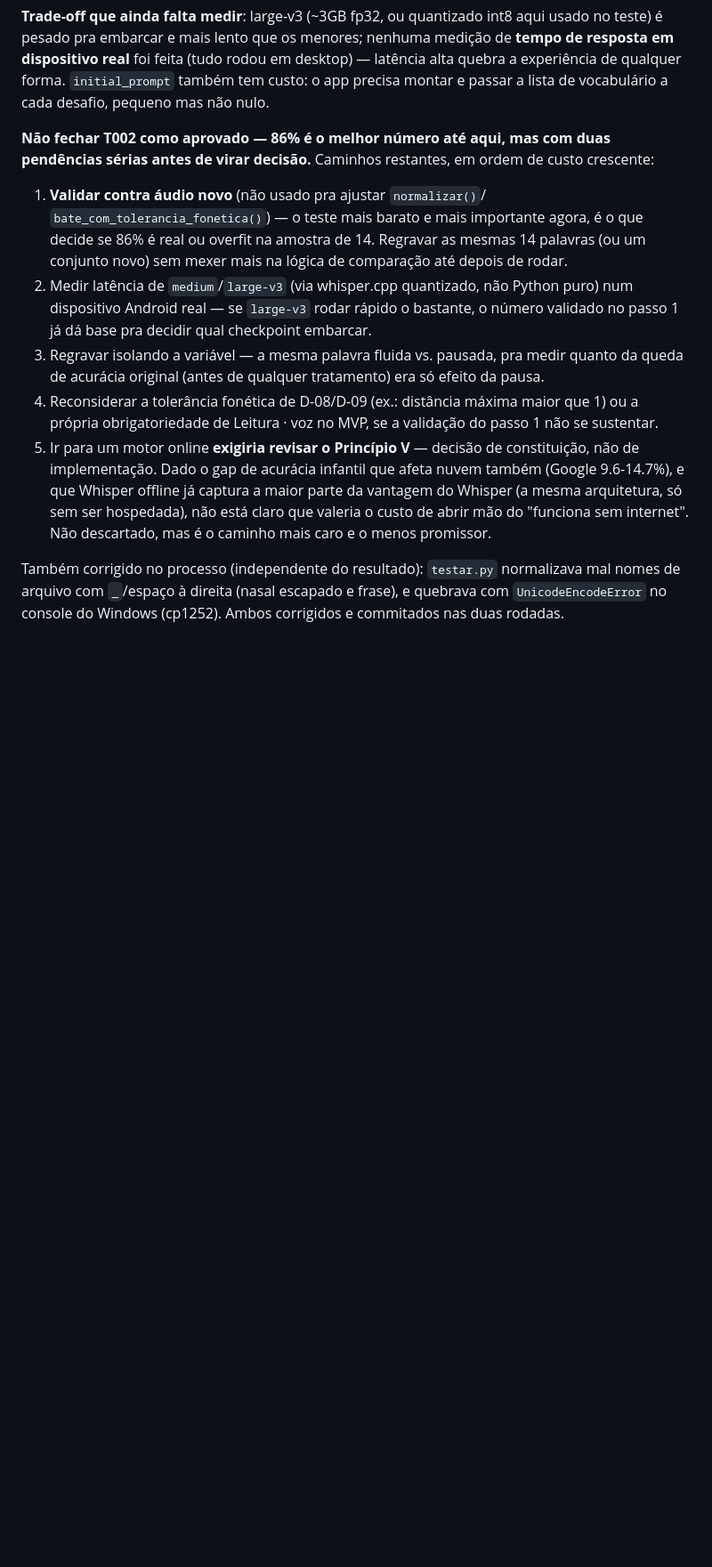
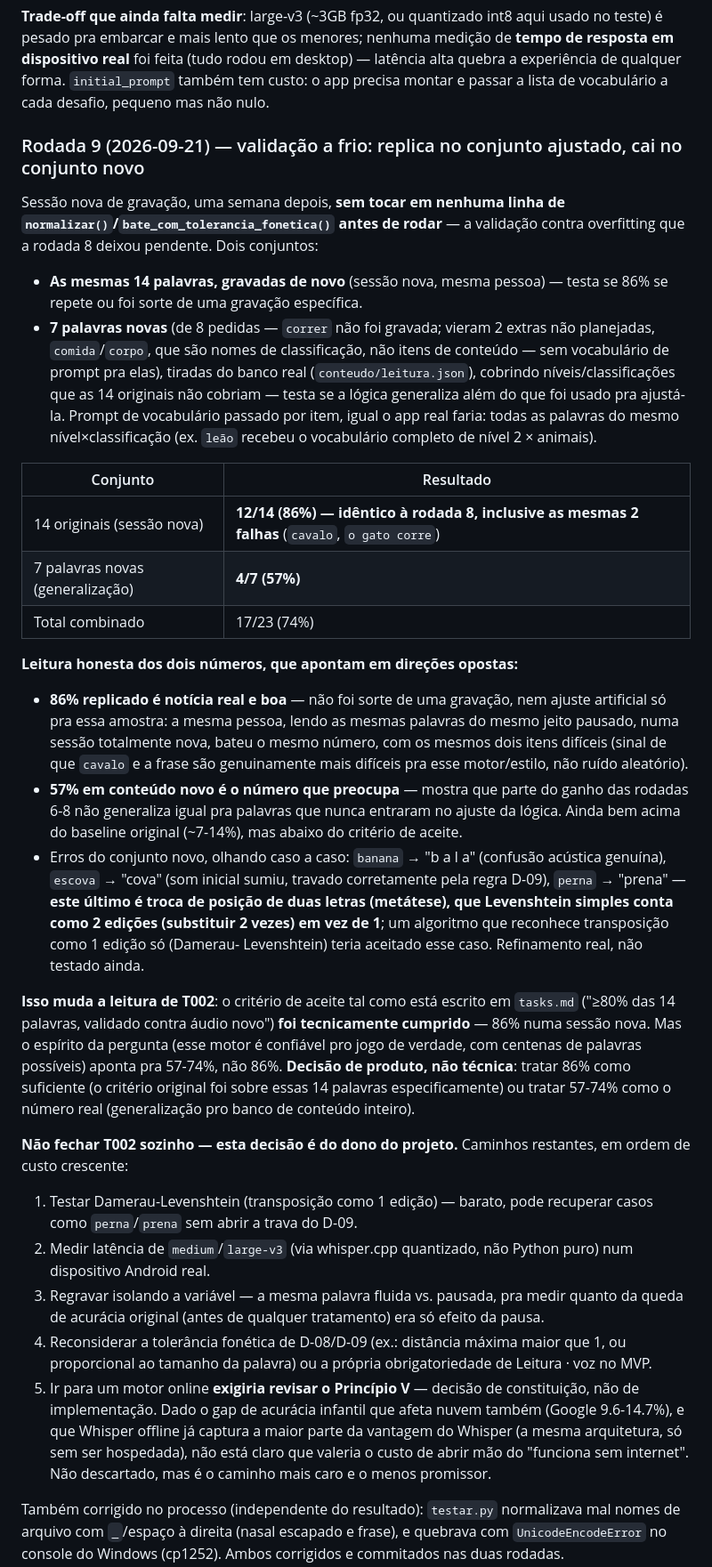
Before and after one commit to C4nt10/GameLeituraEscrita, a Markdown page: specs/001-mvp-desafios-leitura-matematica/research.md, the part around the change. Shown at 89% size. GitHub-like rendering; blank space fills up the shorter version.

Commit message:
T002 rodada 9: validacao a frio — 86% replica, generalizacao cai pra 57%
Sessao de gravacao nova (2026-09-21), sem mexer em nenhuma linha de
normalizar()/bate_com_tolerancia_fonetica() antes de rodar — a
validacao contra overfitting que a rodada 8 deixou pendente.

Dois conjuntos testados:
- As mesmas 14 palavras, gravadas de novo: 12/14 (86%), IDENTICO a
  rodada 8, inclusive os mesmos 2 erros (cavalo, o gato corre). Nao foi
  sorte de uma gravacao especifica.
- 7 palavras novas do banco de conteudo real (leitura.json), fora do
  que ajustou a logica, com vocabulario de prompt realista por
  nivel x classificacao: 4/7 (57%). Mostra que parte do ganho nao
  generaliza pra conteudo nunca visto.

Achado tecnico extra: 'perna' -> 'prena' (metatese, troca de posicao
de 2 letras) foi rejeitado porque Levenshtein simples conta isso como
2 edicoes — Damerau-Levenshtein (transposicao = 1 edicao) recuperaria
esse caso sem abrir a trava do D-09. Nao implementado ainda.

Isso muda a leitura de T002: o criterio de aceite tal como escrito
('>=80% das 14, validado contra audio novo') foi tecnicamente cumprido
— mas o espirito da pergunta (motor confiavel pro banco de conteudo
inteiro) aponta pros 57-74%, nao 86%. Registrado como decisao de
produto pendente, nao tecnica — nao fecho T002 sozinho.

Propagado em doc002 A-11 e tasks.md T002.

Co-Authored-By: Claude Sonnet 5 <noreply@anthropic.com>

```diff
--- a/specs/001-mvp-desafios-leitura-matematica/research.md
+++ b/specs/001-mvp-desafios-leitura-matematica/research.md
@@ -354,25 +354,73 @@ foi feita (tudo rodou em desktop) — latência alta quebra a experiência de
 qualquer forma. `initial_prompt` também tem custo: o app precisa montar e
 passar a lista de vocabulário a cada desafio, pequeno mas não nulo.
 
-**Não fechar T002 como aprovado — 86% é o melhor número até aqui, mas com
-duas pendências sérias antes de virar decisão.** Caminhos restantes, em
-ordem de custo crescente:
+### Rodada 9 (2026-09-21) — validação a frio: replica no conjunto ajustado, cai no conjunto novo
 
-1. **Validar contra áudio novo** (não usado pra ajustar `normalizar()`/
-   `bate_com_tolerancia_fonetica()`) — o teste mais barato e mais
-   importante agora, é o que decide se 86% é real ou overfit na amostra
-   de 14. Regravar as mesmas 14 palavras (ou um conjunto novo) sem mexer
-   mais na lógica de comparação até depois de rodar.
+Sessão nova de gravação, uma semana depois, **sem tocar em nenhuma linha
+de `normalizar()`/`bate_com_tolerancia_fonetica()` antes de rodar** — a
+validação contra overfitting que a rodada 8 deixou pendente. Dois
+conjuntos:
+
+- **As mesmas 14 palavras, gravadas de novo** (sessão nova, mesma pessoa) —
+  testa se 86% se repete ou foi sorte de uma gravação específica.
+- **7 palavras novas** (de 8 pedidas — `correr` não foi gravada; vieram 2
+  extras não planejadas, `comida`/`corpo`, que são nomes de classificação,
+  não itens de conteúdo — sem vocabulário de prompt pra elas), tiradas do
+  banco real (`conteudo/leitura.json`), cobrindo níveis/classificações que
+  as 14 originais não cobriam — testa se a lógica generaliza além do que
+  foi usado pra ajustá-la. Prompt de vocabulário passado por item, igual o
+  app real faria: todas as palavras do mesmo nível×classificação (ex.
+  `leão` recebeu o vocabulário completo de nível 2 × animais).
+
+| Conjunto | Resultado |
+|---|---|
+| 14 originais (sessão nova) | **12/14 (86%) — idêntico à rodada 8, inclusive as mesmas 2 falhas** (`cavalo`, `o gato corre`) |
+| 7 palavras novas (generalização) | **4/7 (57%)** |
+| Total combinado | 17/23 (74%) |
+
+**Leitura honesta dos dois números, que apontam em direções opostas:**
+
+- **86% replicado é notícia real e boa** — não foi sorte de uma gravação,
+  nem ajuste artificial só pra essa amostra: a mesma pessoa, lendo as
+  mesmas palavras do mesmo jeito pausado, numa sessão totalmente nova,
+  bateu o mesmo número, com os mesmos dois itens difíceis (sinal de que
+  `cavalo` e a frase são genuinamente mais difíceis pra esse motor/estilo,
+  não ruído aleatório).
+- **57% em conteúdo novo é o número que preocupa** — mostra que parte do
+  ganho das rodadas 6-8 não generaliza igual pra palavras que nunca
+  entraram no ajuste da lógica. Ainda bem acima do baseline original
+  (~7-14%), mas abaixo do critério de aceite.
+- Erros do conjunto novo, olhando caso a caso: `banana` → "b a l a"
+  (confusão acústica genuína), `escova` → "cova" (som inicial sumiu,
+  travado corretamente pela regra D-09), `perna` → "prena" — **este
+  último é troca de posição de duas letras (metátese), que Levenshtein
+  simples conta como 2 edições (substituir 2 vezes) em vez de 1**; um
+  algoritmo que reconhece transposição como 1 edição só (Damerau-
+  Levenshtein) teria aceitado esse caso. Refinamento real, não testado
+  ainda.
+
+**Isso muda a leitura de T002**: o critério de aceite tal como está
+escrito em `tasks.md` ("≥80% das 14 palavras, validado contra áudio
+novo") **foi tecnicamente cumprido** — 86% numa sessão nova. Mas o
+espírito da pergunta (esse motor é confiável pro jogo de verdade, com
+centenas de palavras possíveis) aponta pra 57-74%, não 86%. **Decisão de
+produto, não técnica**: tratar 86% como suficiente (o critério original
+foi sobre essas 14 palavras especificamente) ou tratar 57-74% como o
+número real (generalização pro banco de conteúdo inteiro).
+
+**Não fechar T002 sozinho — esta decisão é do dono do projeto.** Caminhos
+restantes, em ordem de custo crescente:
+
+1. Testar Damerau-Levenshtein (transposição como 1 edição) — barato,
+   pode recuperar casos como `perna`/`prena` sem abrir a trava do D-09.
 2. Medir latência de `medium`/`large-v3` (via whisper.cpp quantizado, não
-   Python puro) num dispositivo Android real — se `large-v3` rodar rápido
-   o bastante, o número validado no passo 1 já dá base pra decidir qual
-   checkpoint embarcar.
+   Python puro) num dispositivo Android real.
 3. Regravar isolando a variável — a mesma palavra fluida vs. pausada, pra
    medir quanto da queda de acurácia original (antes de qualquer
    tratamento) era só efeito da pausa.
 4. Reconsiderar a tolerância fonética de D-08/D-09 (ex.: distância máxima
-   maior que 1) ou a própria obrigatoriedade de Leitura · voz no MVP, se
-   a validação do passo 1 não se sustentar.
+   maior que 1, ou proporcional ao tamanho da palavra) ou a própria
+   obrigatoriedade de Leitura · voz no MVP.
 5. Ir para um motor online **exigiria revisar o Princípio V** — decisão de
    constituição, não de implementação. Dado o gap de acurácia infantil que
    afeta nuvem também (Google 9.6-14.7%), e que Whisper offline já captura
```
Also changed, not shown: doc/definições002.MD (+1 -1 lines), specs/001-mvp-desafios-leitura-matematica/tasks.md (+13 -11 lines).
